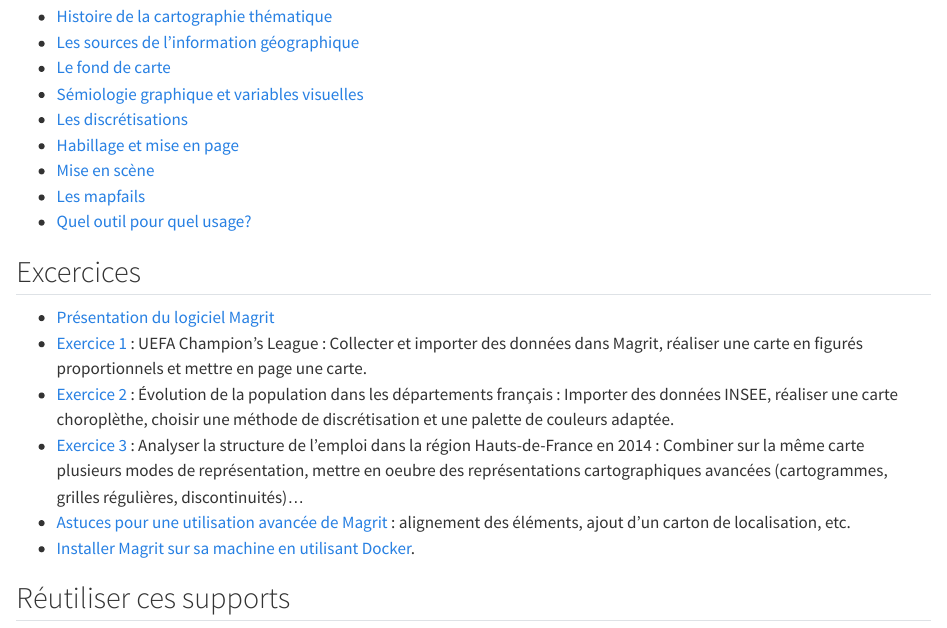
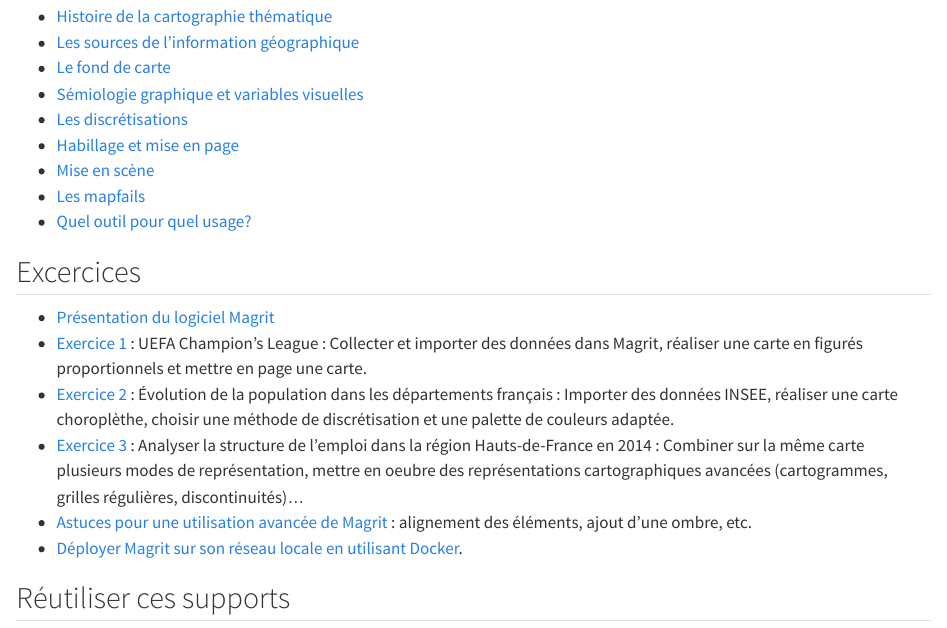
Before and after one commit to magrit-formations/magrit-formations.github.io, a Quarto document (index.qmd): the page in a window 1100 px wide, from 310 px down. Rendered offline with R 4.5, knitr and Pandoc in place of Quarto, with nearby package versions.

Commit message:
Update description of 'exercices' part

```diff
--- a/index.qmd
+++ b/index.qmd
@@ -41,8 +41,8 @@ Débutant, sans connaissances particulières en cartographie thématique.
 - [Exercice 1](https://magrit-formations.github.io/magrit_exercices/#/4) : UEFA Champion's League : Collecter et importer des données dans Magrit, réaliser une carte en figurés proportionnels et mettre en page une carte.
 - [Exercice 2](https://magrit-formations.github.io/magrit_exercices/#/5) : Évolution de la population dans les départements français : Importer des données INSEE, réaliser une carte choroplèthe, choisir une méthode de discrétisation et une palette de couleurs adaptée.
 - [Exercice 3](https://magrit-formations.github.io/magrit_exercices/#/6) : Analyser la structure de l'emploi dans la région Hauts-de-France en 2014 : Combiner sur la même carte plusieurs modes de représentation, mettre en oeubre des représentations cartographiques avancées (cartogrammes, grilles régulières, discontinuités)...
-- [Astuces pour une utilisation avancée de Magrit](https://magrit-formations.github.io/magrit_exercices/#/7) : alignement des éléments, ajout d'un carton de localisation, etc.
-- [Installer Magrit sur sa machine en utilisant Docker](https://magrit-formations.github.io/magrit_exercices/#/12).
+- [Astuces pour une utilisation avancée de Magrit](https://magrit-formations.github.io/magrit_exercices/#/7) : alignement des éléments, ajout d'une ombre, etc.
+- [Déployer Magrit sur son réseau locale en utilisant Docker](https://magrit-formations.github.io/magrit_exercices/#/12).
 
 
 ## Réutiliser ces supports
```
Also changed, not shown: index.html.
